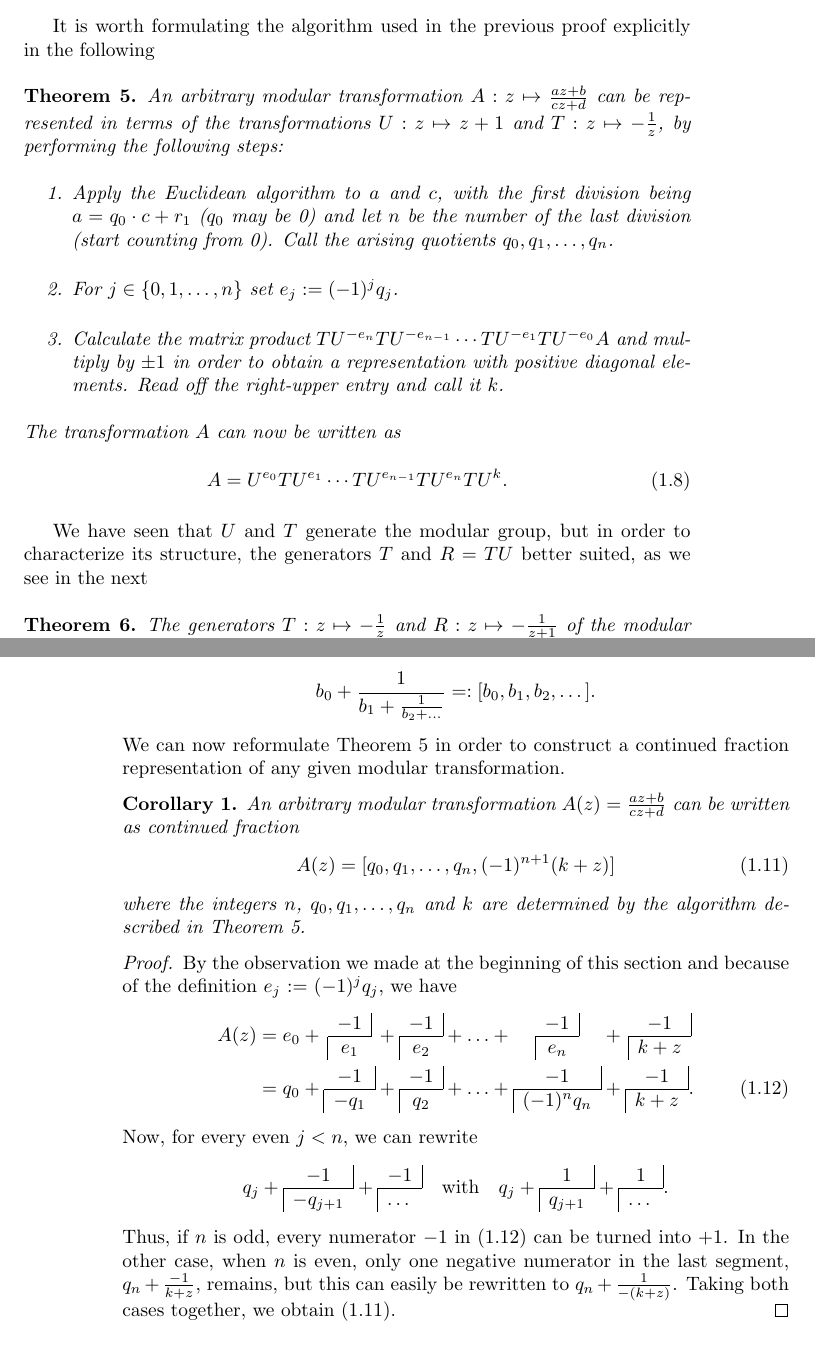
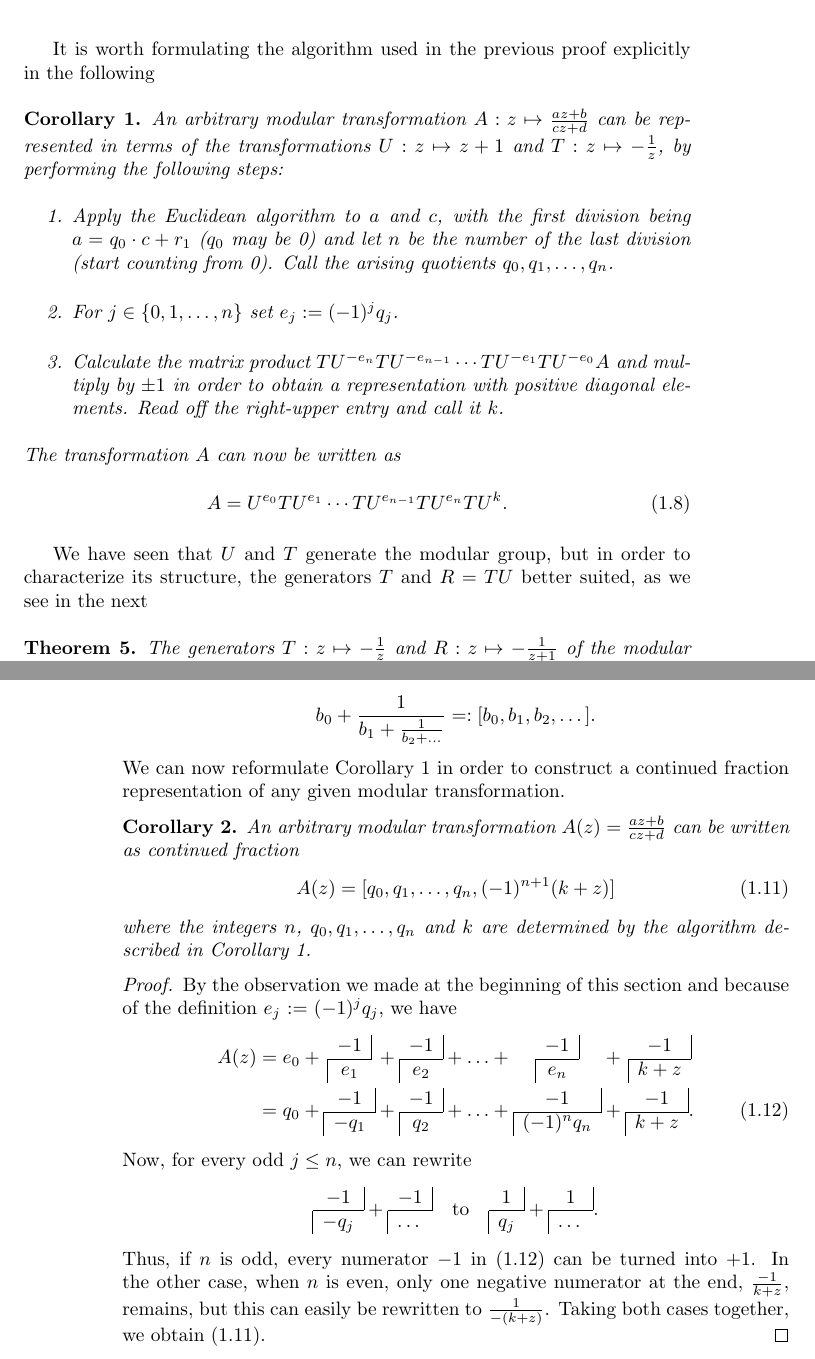
Before and after one commit to RafaelMri/ModularGroup, a LaTeX document (tex/main.tex, which reads tex/sec-intro-fordconf.tex, tex/sec-intro-modgrp.tex): two parts of pages 9 and 10 of 13, joined at a grey line, cut so that both start at the same text. Compiled offline with pdfLaTeX; the source files are stored in an older character set and shown here as Unicode.

Commit message:
minor changes

```diff
--- a/tex/sec-intro-fordconf.tex
+++ b/tex/sec-intro-fordconf.tex
@@ -20,14 +20,14 @@ In the case when all $a_j = 1$, we adhere to the standard sequence notation for
 \begin{equation*}
 b_0 + \reci{b_1 + \reci{b_2 + \dots}} =: [b_0,b_1,b_2,\dots].
 \end{equation*}
-We can now reformulate Theorem \ref{thm_ModGrpTUAlg} in order to construct a continued fraction representation of any given modular transformation.
+We can now reformulate Corollary \ref{cor_ModGrpTUAlg} in order to construct a continued fraction representation of any given modular transformation.
 \begin{corollary}
 An arbitrary modular transformation $A(z) = \moebius{a}{b}{c}{d}{z}$ can be written as continued fraction
 \begin{equation}
 \label{eqn_ModTransConFrac}
 A(z) = [q_0,q_1,\dots,q_n,(-1)^{n+1}(k+z)]
 \end{equation}
-where the integers $n$, $q_0,q_1,\dots,q_n$ and $k$ are determined by the algorithm described in Theorem \ref{thm_ModGrpTUAlg}.
+where the integers $n$, $q_0,q_1,\dots,q_n$ and $k$ are determined by the algorithm described in Corollary \ref{cor_ModGrpTUAlg}.
 \end{corollary}
 \begin{proof}
 By the observation we made at the beginning of this section and because of the definition $e_j$ := $(-1)^j q_j$, we have
@@ -43,11 +43,11 @@ A(z) &=& e_0 &+& \cfr{-1}{e_1}
           &+& \cfr{-1}{(-1)^n q_n}
           &+& \cfr{-1}{k + z}. \label{eqn_ModTransConFracInterim}
 \end{IEEEeqnarray}
-Now, for every even $j < n$, we can rewrite
+Now, for every odd $j \le n$, we can rewrite
 \begin{equation*}
-q_j + \cfr{-1}{-q_{j+1}} + \cfr{-1}{\dots} \quad \text{with} \quad q_j + \cfr{1}{q_{j+1}} + \cfr{1}{\dots}.
+\cfr{-1}{-q_j} + \cfr{-1}{\dots} \quad \text{to} \quad \cfr{1}{q_j} + \cfr{1}{\dots}.
 \end{equation*}
-Thus, if $n$ is odd, every numerator $-1$ in (\ref{eqn_ModTransConFracInterim}) can be turned into $+1$. In the other case, when $n$ is even, only one negative numerator in the last segment, $q_n + \frac{-1}{k+z}$, remains, but this can easily be rewritten to $q_n + \frac{1}{-(k+z)}$. Taking both cases together, we obtain (\ref{eqn_ModTransConFrac}).
+Thus, if $n$ is odd, every numerator $-1$ in (\ref{eqn_ModTransConFracInterim}) can be turned into $+1$. In the other case, when $n$ is even, only one negative numerator at the end, $\frac{-1}{k+z}$, remains, but this can easily be rewritten to $\frac{1}{-(k+z)}$. Taking both cases together, we obtain (\ref{eqn_ModTransConFrac}).
 \end{proof}
 
 \todo{19}{The modular group and ford circles}
--- a/tex/sec-intro-modgrp.tex
+++ b/tex/sec-intro-modgrp.tex
@@ -95,8 +95,8 @@ which gives the desired representation of $A$ in terms of $U$ and $T$.
 \end{proof}
 
 It is worth formulating the algorithm used in the previous proof explicitly in the following
-\begin{theorem}
-\label{thm_ModGrpTUAlg}
+\begin{corollary}
+\label{cor_ModGrpTUAlg}
 An arbitrary modular transformation $A: z \mapsto \moebius{a}{b}{c}{d}{z}$ can be represented in terms of the transformations $U: z \mapsto z+1$ and $T : z \mapsto -\reci{z}$, by performing the following steps:
 \begin{enumerate}
 \item Apply the Euclidean algorithm to $a$ and $c$, with the first division being $a = q_0 \cdot c + r_1$ ($q_0$ may be 0) and let $n$ be the number of the  last division (start counting from 0). Call the arising quotients $q_0,q_1,\dots,q_n$.
@@ -108,7 +108,7 @@ The transformation $A$ can now be written as
 \label{eqn_ModGrpTUAlg}
 A = U^{e_0} TU^{e_1} \cdots TU^{e_{n-1}} TU^{e_n} T U^k.
 \end{equation}
-\end{theorem}
+\end{corollary}
 
 We have seen that $U$ and $T$ generate the modular group, but in order to characterize its structure, the generators $T$ and $R = TU$ better suited, as we see in the next
 
```
Also changed, not shown: 1 other file.
